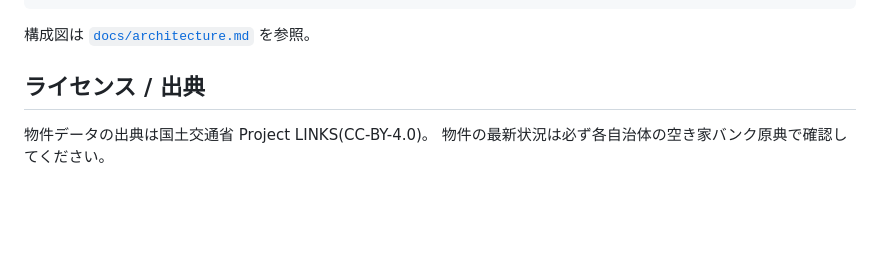
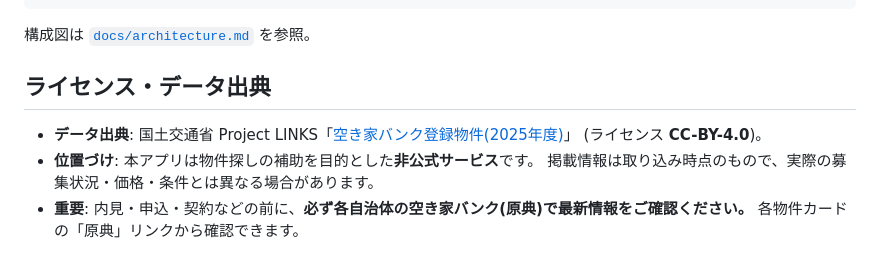
Before and after one commit to shinyanakashima/MLIT-LINKS-akiya-ask, a Markdown page: README.md, the part around the change. Rendered like a GitHub page; blank space fills up the shorter version.

Commit message:
READMEの出典セクションを第三者向けに明確化
非公式サービスである旨・情報が取り込み時点で実態と異なりうる旨・申込前に
原典で確認すべき旨を箇条書きで明示。データ出典とライセンス(CC-BY-4.0)も整理。

```diff
--- a/README.md
+++ b/README.md
@@ -157,7 +157,11 @@ docs/schema.md              データ&フィルタのスキーマ設計
 
 構成図は [`docs/architecture.md`](docs/architecture.md) を参照。
 
-## ライセンス / 出典
+## ライセンス・データ出典
 
-物件データの出典は国土交通省 Project LINKS(CC-BY-4.0)。
-物件の最新状況は必ず各自治体の空き家バンク原典で確認してください。
+- **データ出典**: 国土交通省 Project LINKS「[空き家バンク登録物件(2025年度)](https://www.geospatial.jp/ckan/dataset/links-akiyabank-2025)」
+  (ライセンス **CC-BY-4.0**)。
+- **位置づけ**: 本アプリは物件探しの補助を目的とした**非公式サービス**です。
+  掲載情報は取り込み時点のもので、実際の募集状況・価格・条件とは異なる場合があります。
+- **重要**: 内見・申込・契約などの前に、**必ず各自治体の空き家バンク(原典)で最新情報をご確認ください。**
+  各物件カードの「原典」リンクから確認できます。
```
